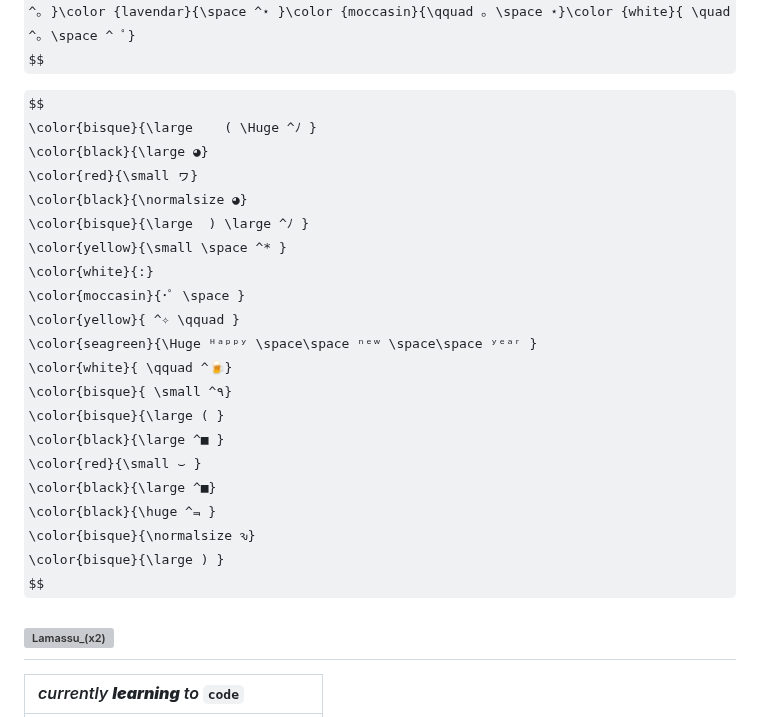
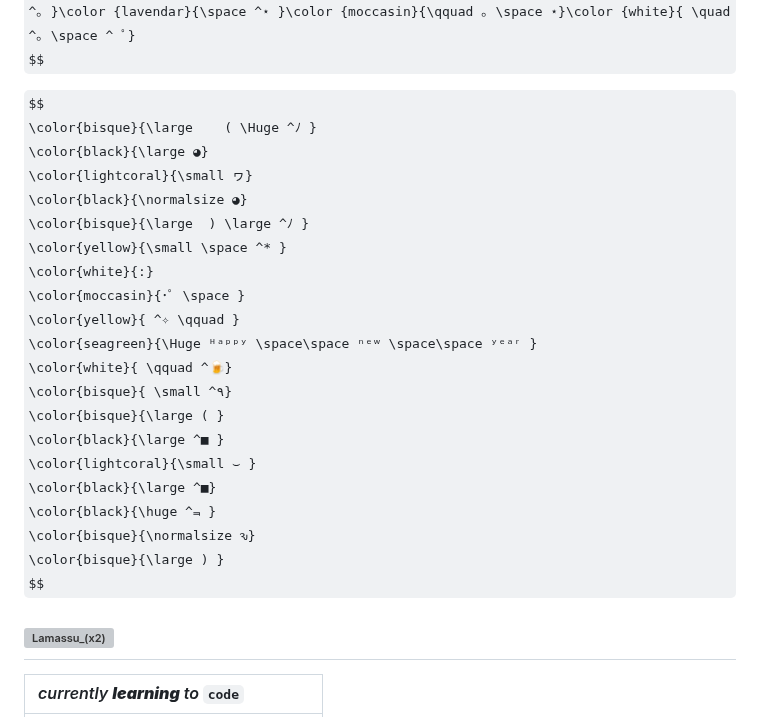
Before and after one commit to IxI-Enki/IxI-Enki, a Markdown page: README.md, the part around the change. Rendered like a GitHub page; some formulas as TeX source; grey boxes are pictures that could not be loaded.

```diff
--- a/README.md
+++ b/README.md
@@ -5,7 +5,7 @@ $$
 $$
 \color{bisque}{\large    ( \Huge ^ﾉ }
 \color{black}{\large ◕}
-\color{red}{\small ヮ}
+\color{lightcoral}{\small ヮ}
 \color{black}{\normalsize ◕}
 \color{bisque}{\large  ) \large ^ﾉ }
 \color{yellow}{\small \space ^* }
@@ -17,7 +17,7 @@ $$
 \color{bisque}{ \small ^٩}
 \color{bisque}{\large ( }
 \color{black}{\large ^■ }
-\color{red}{\small ⌣ }
+\color{lightcoral}{\small ⌣ }
 \color{black}{\large ^■}
 \color{black}{\huge ^⫬ }
 \color{bisque}{\normalsize ԅ}
```
